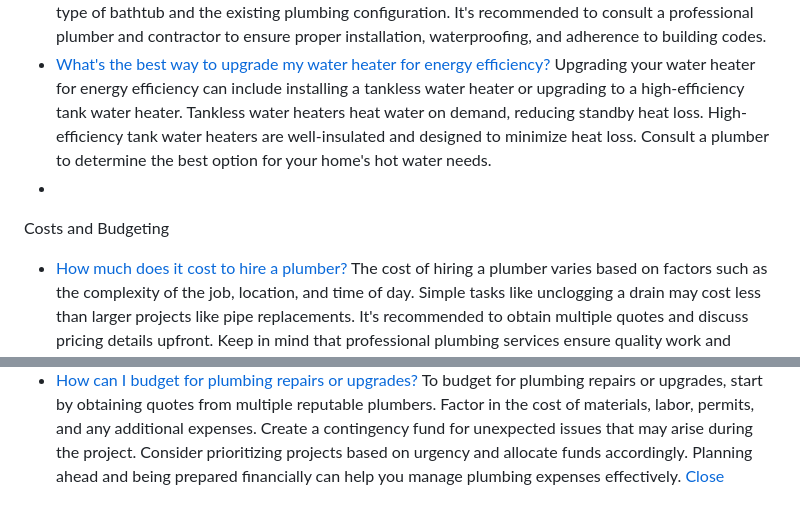
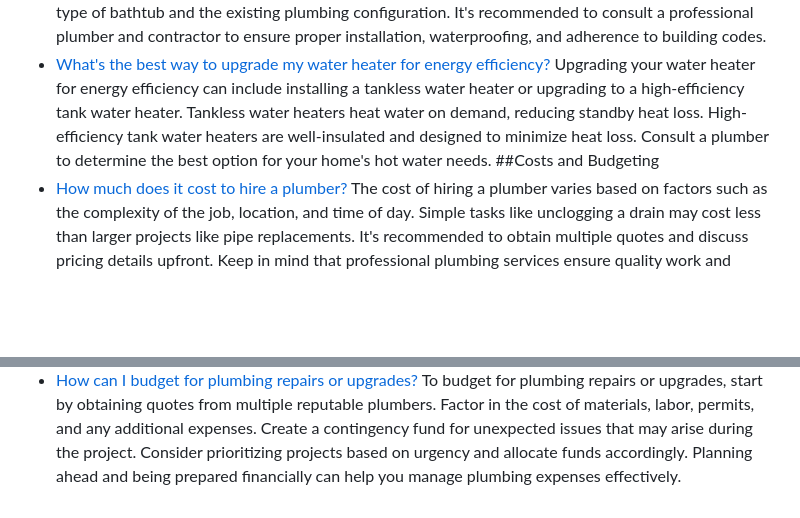
Before and after one commit to bsmaha/100-plumbing-questions, a Markdown page: README.md, 2 parts joined by grey strips. Rendered like a GitHub page; blank space fills up the shorter version.

```diff
--- a/README.md
+++ b/README.md
@@ -204,8 +215,8 @@ Replacing a shower/tub combo with a walk-in shower is possible, but it may invol
 Installing a new bathtub involves removing the old tub, adjusting the plumbing, and securing the new tub in place. The process may vary based on the type of bathtub and the existing plumbing configuration. It's recommended to consult a professional plumber and contractor to ensure proper installation, waterproofing, and adherence to building codes.
 - [What's the best way to upgrade my water heater for energy efficiency?](#0)
 Upgrading your water heater for energy efficiency can include installing a tankless water heater or upgrading to a high-efficiency tank water heater. Tankless water heaters heat water on demand, reducing standby heat loss. High-efficiency tank water heaters are well-insulated and designed to minimize heat loss. Consult a plumber to determine the best option for your home's hot water needs.
--
-Costs and Budgeting
+<a name="costs-budgeting"></a>
+##Costs and Budgeting
 - [How much does it cost to hire a plumber?](#0)
 The cost of hiring a plumber varies based on factors such as the complexity of the job, location, and time of day. Simple tasks like unclogging a drain may cost less than larger projects like pipe replacements. It's recommended to obtain multiple quotes and discuss pricing details upfront. Keep in mind that professional plumbing services ensure quality work and prevent further issues.
 - [What's a ballpark estimate for replacing a water heater?](#0)
@@ -222,4 +233,3 @@ Yes, many plumbing companies offer financing options to help homeowners manage t
 Copper piping is generally more expensive than PEX piping. While copper pipes have a longer lifespan and are resistant to UV radiation and high temperatures, PEX pipes are more cost-effective and easier to install. The cost difference depends on the size of the project and the type of pipes used. Consulting a plumber can help you choose the right piping material based on your budget and needs.
 - [How can I budget for plumbing repairs or upgrades?](#0)
 To budget for plumbing repairs or upgrades, start by obtaining quotes from multiple reputable plumbers. Factor in the cost of materials, labor, permits, and any additional expenses. Create a contingency fund for unexpected issues that may arise during the project. Consider prioritizing projects based on urgency and allocate funds accordingly. Planning ahead and being prepared financially can help you manage plumbing expenses effectively.
-[Close](#0)
```
Also changed, not shown: other parts of README.md (+33 -22 lines).
